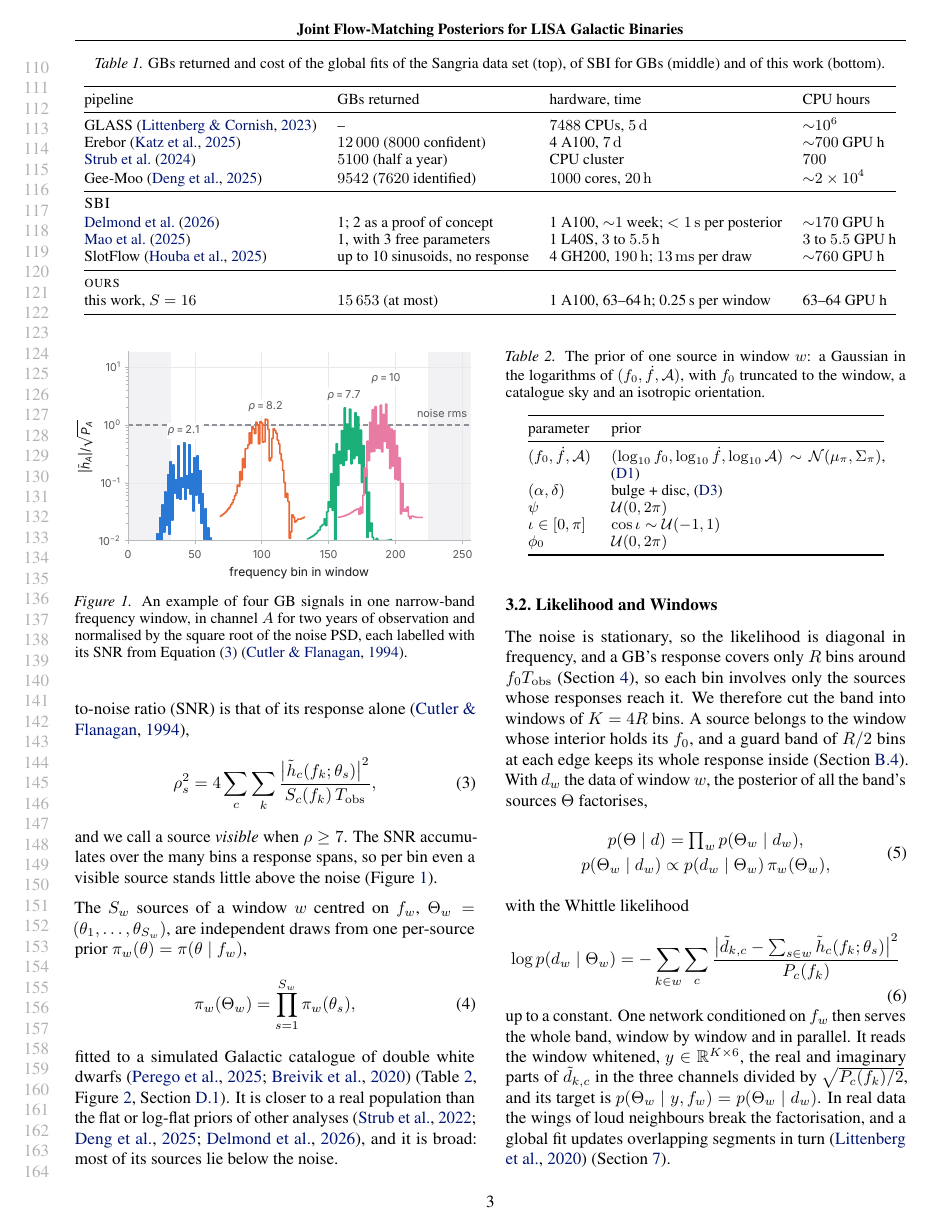
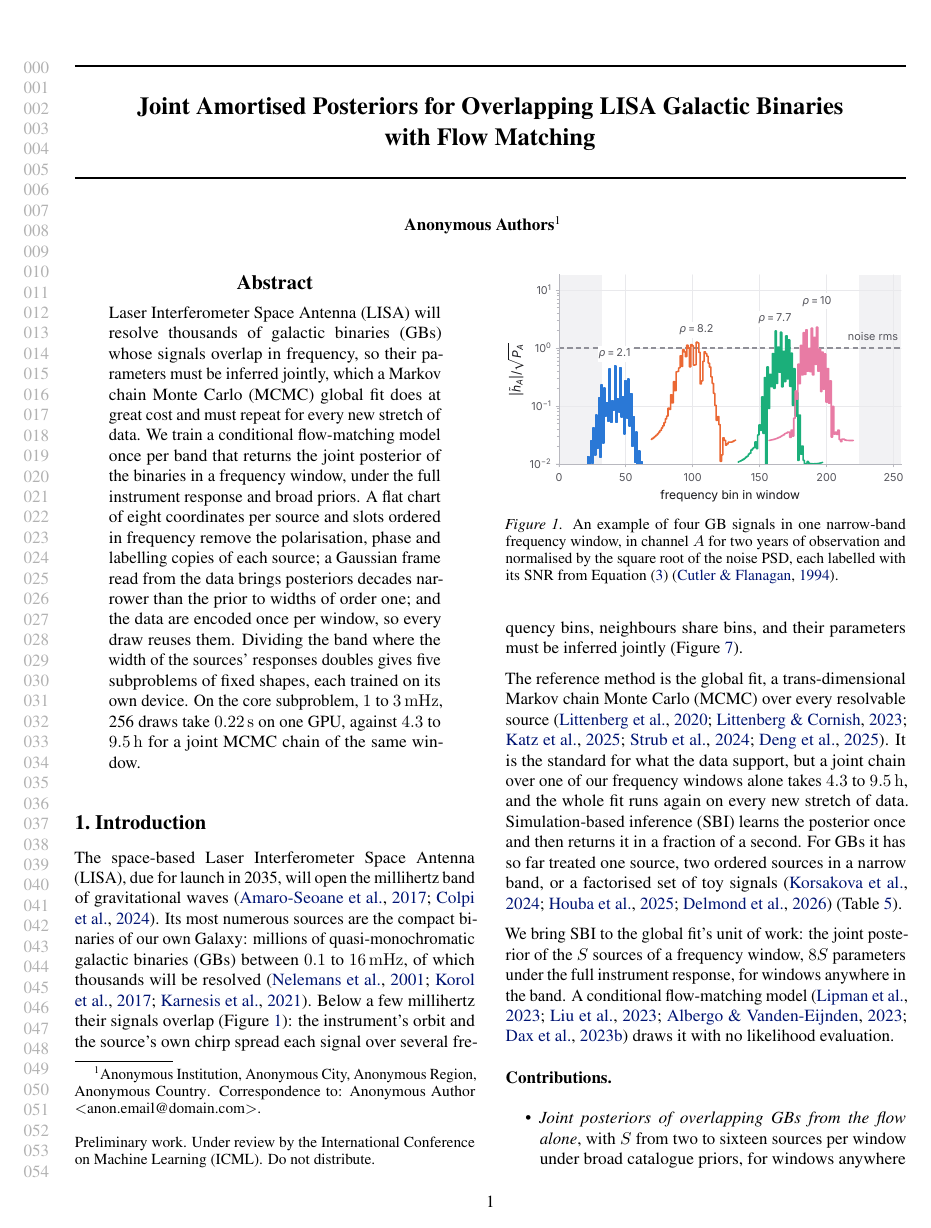
Before and after one commit to davidesartor/canna, a LaTeX paper (paper/main.tex, which reads paper/sections/introduction.tex, paper/sections/problem.tex): page 3 of 58 before the commit and page 1 of 58 after it. Compiled offline with pdfLaTeX.

Commit message:
docs(paper): move Figure 1 to the first page

```diff
--- a/paper/sections/introduction.tex
+++ b/paper/sections/introduction.tex
@@ -8,3 +8,16 @@ waves \citep{amaro2017lisa,colpi2024lisa}. Its most numerous sources are the com
 our own Galaxy: millions of quasi-monochromatic \acp{gb} between
 \qtyrange{\RelatedWorkFzeroLow}{\RelatedWorkFzeroHigh}{\milli\hertz}, of which thousands will be
 resolved \citep{nelemans2001gravitational,korol2017prospects,karnesis2021characterization}. Below a
+few millihertz their signals overlap (\cref{fig:forward-model-window}): the instrument's orbit and
+the source's own chirp spread each signal over several frequency bins, neighbours share bins, and
+their parameters must be inferred jointly (\cref{fig:related-crowding}).
+
+% 2026-11-22 (user): Figure 1 moved here from sec:gw so that it sits on the first page.
+\begin{figure}[t]
+  \centering
+  \includegraphics[width=\columnwidth]{figures/training-window.pdf}
+  \caption{An example of four \ac{gb} signals in one narrow-band frequency window, in channel $A$ for
+  two years of observation and normalised by the square root of the noise \acs{psd}, each labelled with
+  its \acs{snr} from \cref{eq:gw-snr} \citep{cutler1994gravitational}.}
+  \label{fig:forward-model-window}
+\end{figure}
--- a/paper/sections/problem.tex
+++ b/paper/sections/problem.tex
@@ -45,15 +45,6 @@ independent across bins and channels. A source's \ac{snr} is that of its respons
 and we call a source \emph{visible} when $\snr\ge\RatesVisibleSnr$. The \ac{snr} accumulates over the
 many bins a response spans, so per bin even a visible source stands little above the noise
 (\cref{fig:forward-model-window}).
-
-\begin{figure}[t]
-  \centering
-  \includegraphics[width=\columnwidth]{figures/training-window.pdf}
-  \caption{An example of four \ac{gb} signals in one narrow-band frequency window, in channel $A$ for
-  two years of observation and normalised by the square root of the noise \acs{psd}, each labelled with
-  its \acs{snr} from \cref{eq:gw-snr} \citep{cutler1994gravitational}.}
-  \label{fig:forward-model-window}
-\end{figure}
 
 The $S_w$ sources of a window $w$ centred on $\fw$, $\Theta_w = (\theta_1,\dots,\theta_{S_w})$, are
 independent draws from one per-source prior $\pi_w(\theta) = \pi(\theta\mid\fw)$,
```
Also changed, not shown: paper/sections/introduction.tex (3 more changed lines).
